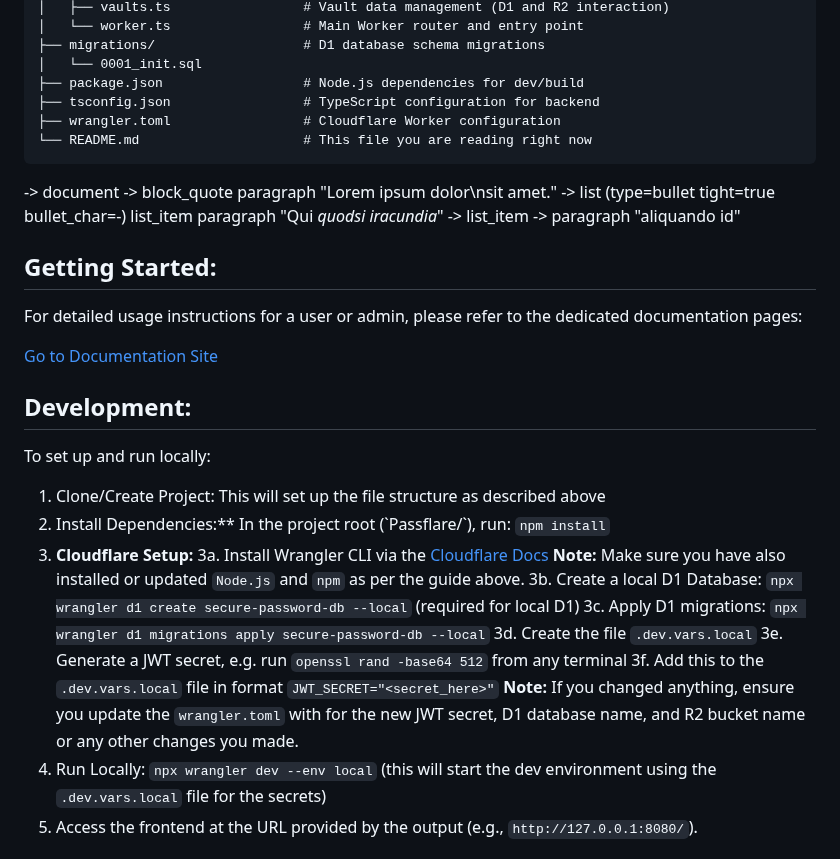
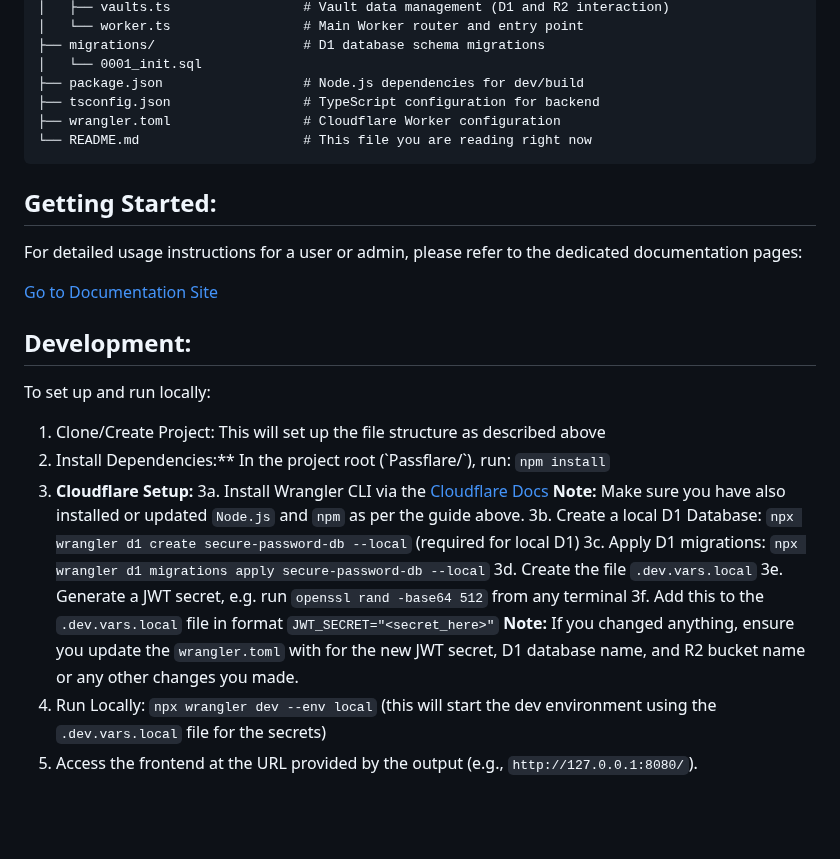
Before and after one commit to PierreFouquet/Passflares, a Markdown page: README.md, the part around the change. Rendered like a GitHub page; blank space fills up the shorter version.

````diff
--- a/README.md
+++ b/README.md
@@ -50,18 +50,6 @@ secure-password-manager/
 └── README.md                     # This file you are reading right now
 ```
 
--> document
-  -> block_quote
-       paragraph
-         "Lorem ipsum dolor\nsit amet."
-    -> list (type=bullet tight=true bullet_char=-)
-         list_item
-           paragraph
-             "Qui *quodsi iracundia*"
-      -> list_item
-        -> paragraph
-             "aliquando id"
-
 Getting Started:
 ----------------
 
@@ -77,14 +65,14 @@ To set up and run locally:
 1. Clone/Create Project: This will set up the file structure as described above
 2. Install Dependencies:** In the project root (\`Passflare/\`), run: `npm install`
 3. **Cloudflare Setup:**
-   3a. Install Wrangler CLI via the [Cloudflare Docs](https://developers.cloudflare.com/workers/wrangler/install-and-update/ "Cloudflare Wrangler Install/Update Docs")
-   **Note:** Make sure you have also installed or updated `Node.js` and `npm` as per the guide above.
-   3b. Create a local D1 Database: `npx wrangler d1 create secure-password-db --local` (required for local D1)
-   3c. Apply D1 migrations: `npx wrangler d1 migrations apply secure-password-db --local`
-   3d. Create the file `.dev.vars.local`
-   3e. Generate a JWT secret, e.g. run `openssl rand -base64 512` from any terminal
-   3f. Add this to the `.dev.vars.local` file in format `JWT_SECRET="<secret_here>"`
-   **Note:** If you changed anything, ensure you update the `wrangler.toml` with for the new JWT secret, D1 database name, and R2 bucket name or any other changes you made.
+    3a. Install Wrangler CLI via the [Cloudflare Docs](https://developers.cloudflare.com/workers/wrangler/install-and-update/ "Cloudflare Wrangler Install/Update Docs")
+    **Note:** Make sure you have also installed or updated `Node.js` and `npm` as per the guide above.
+    3b. Create a local D1 Database: `npx wrangler d1 create secure-password-db --local` (required for local D1)
+    3c. Apply D1 migrations: `npx wrangler d1 migrations apply secure-password-db --local`
+    3d. Create the file `.dev.vars.local`
+    3e. Generate a JWT secret, e.g. run `openssl rand -base64 512` from any terminal
+    3f. Add this to the `.dev.vars.local` file in format `JWT_SECRET="<secret_here>"`
+    **Note:** If you changed anything, ensure you update the `wrangler.toml` with for the new JWT secret, D1 database name, and R2 bucket name or any other changes you made.
 5. Run Locally: `npx wrangler dev --env local` (this will start the dev environment using the `.dev.vars.local` file for the secrets)
 7. Access the frontend at the URL provided by the output (e.g., `http://127.0.0.1:8080/`).
 
````
